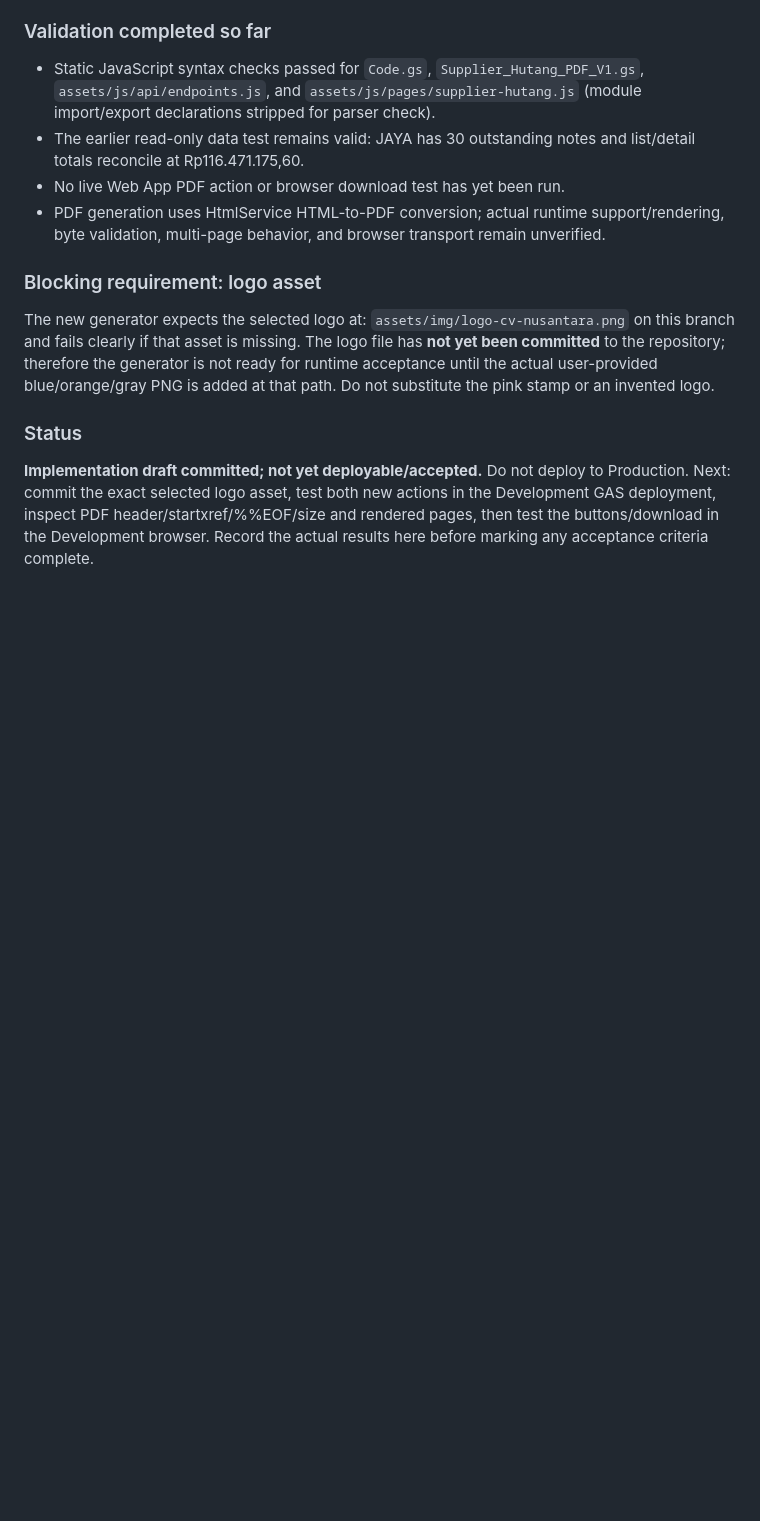
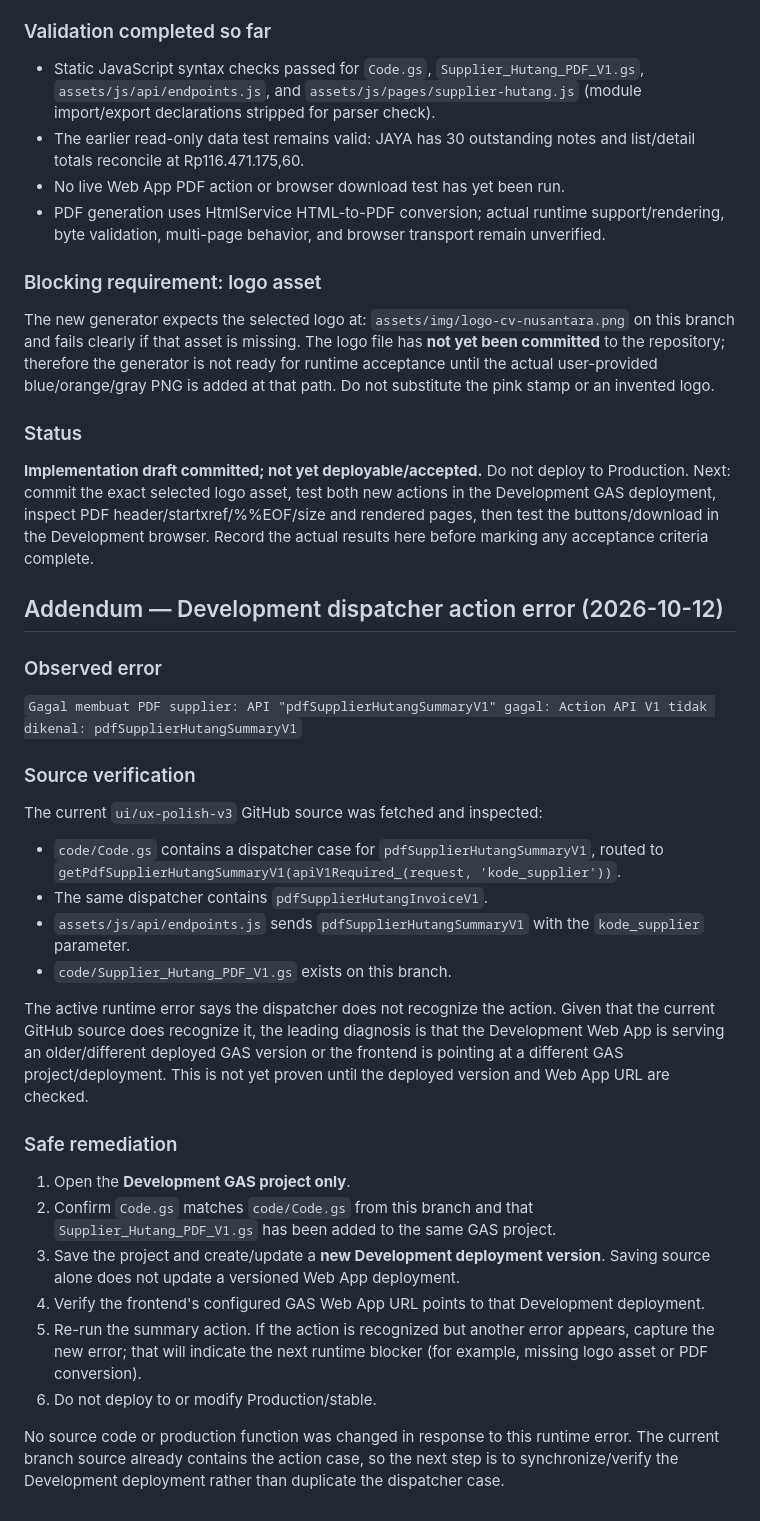
Before and after one commit to klungdingbrag/siddev, a Markdown page: docs/HANDOFF_SUPPLIER_HUTANG_PDF.md, the part around the change. GitHub-like rendering; blank space fills up the shorter version.

Commit message:
docs: add development dispatcher troubleshooting handoff

```diff
--- a/docs/HANDOFF_SUPPLIER_HUTANG_PDF.md
+++ b/docs/HANDOFF_SUPPLIER_HUTANG_PDF.md
@@ -248,3 +248,31 @@ The new generator expects the selected logo at:
 ### Status
 
 **Implementation draft committed; not yet deployable/accepted.** Do not deploy to Production. Next: commit the exact selected logo asset, test both new actions in the Development GAS deployment, inspect PDF header/startxref/%%EOF/size and rendered pages, then test the buttons/download in the Development browser. Record the actual results here before marking any acceptance criteria complete.
+
+
+## Addendum — Development dispatcher action error (2026-10-12)
+
+### Observed error
+
+`Gagal membuat PDF supplier: API "pdfSupplierHutangSummaryV1" gagal: Action API V1 tidak dikenal: pdfSupplierHutangSummaryV1`
+
+### Source verification
+
+The current `ui/ux-polish-v3` GitHub source was fetched and inspected:
+- `code/Code.gs` contains a dispatcher case for `pdfSupplierHutangSummaryV1`, routed to `getPdfSupplierHutangSummaryV1(apiV1Required_(request, 'kode_supplier'))`.
+- The same dispatcher contains `pdfSupplierHutangInvoiceV1`.
+- `assets/js/api/endpoints.js` sends `pdfSupplierHutangSummaryV1` with the `kode_supplier` parameter.
+- `code/Supplier_Hutang_PDF_V1.gs` exists on this branch.
+
+The active runtime error says the dispatcher does not recognize the action. Given that the current GitHub source does recognize it, the leading diagnosis is that the Development Web App is serving an older/different deployed GAS version or the frontend is pointing at a different GAS project/deployment. This is not yet proven until the deployed version and Web App URL are checked.
+
+### Safe remediation
+
+1. Open the **Development GAS project only**.
+2. Confirm `Code.gs` matches `code/Code.gs` from this branch and that `Supplier_Hutang_PDF_V1.gs` has been added to the same GAS project.
+3. Save the project and create/update a **new Development deployment version**. Saving source alone does not update a versioned Web App deployment.
+4. Verify the frontend's configured GAS Web App URL points to that Development deployment.
+5. Re-run the summary action. If the action is recognized but another error appears, capture the new error; that will indicate the next runtime blocker (for example, missing logo asset or PDF conversion).
+6. Do not deploy to or modify Production/stable.
+
+No source code or production function was changed in response to this runtime error. The current branch source already contains the action case, so the next step is to synchronize/verify the Development deployment rather than duplicate the dispatcher case.
```
